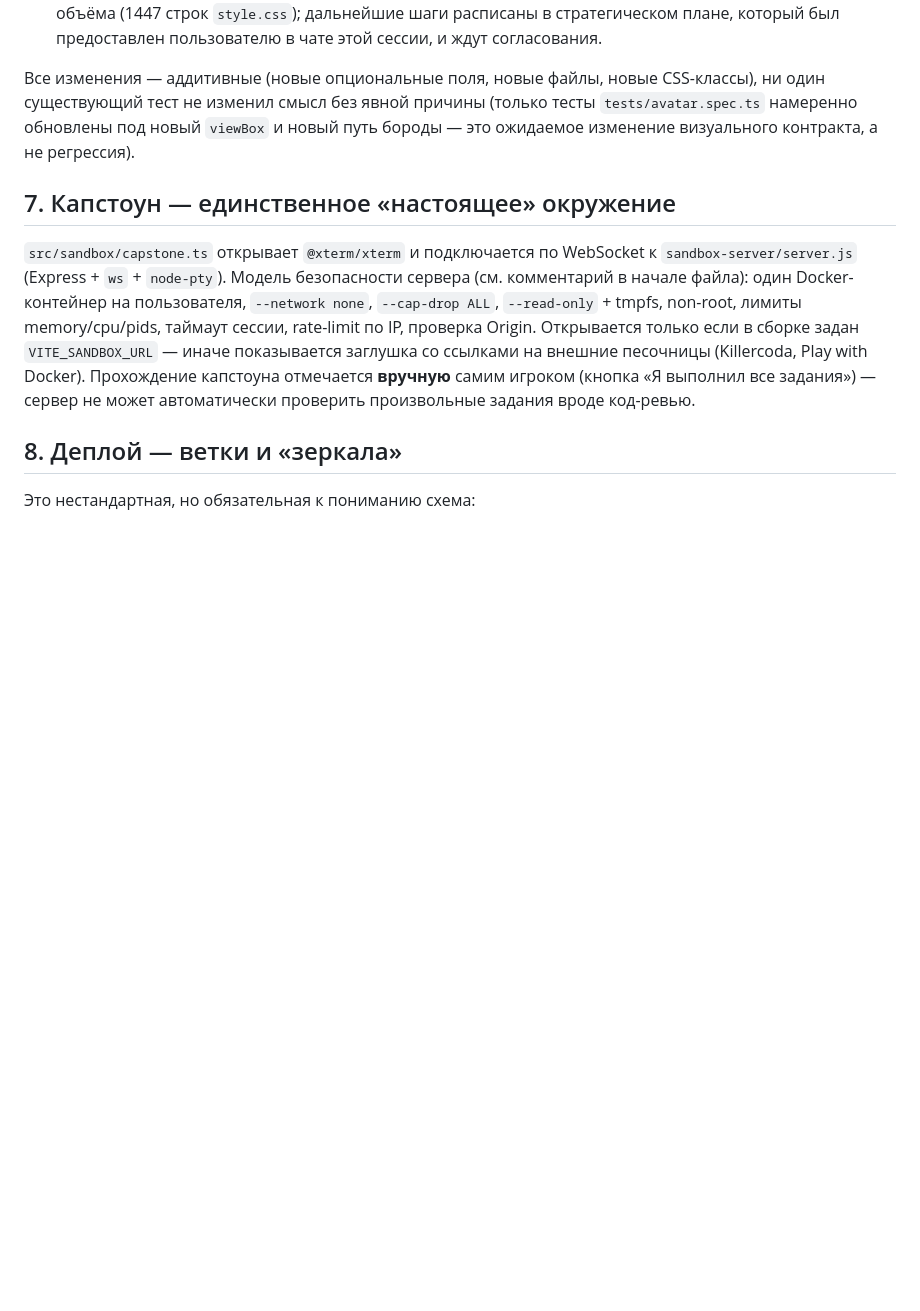
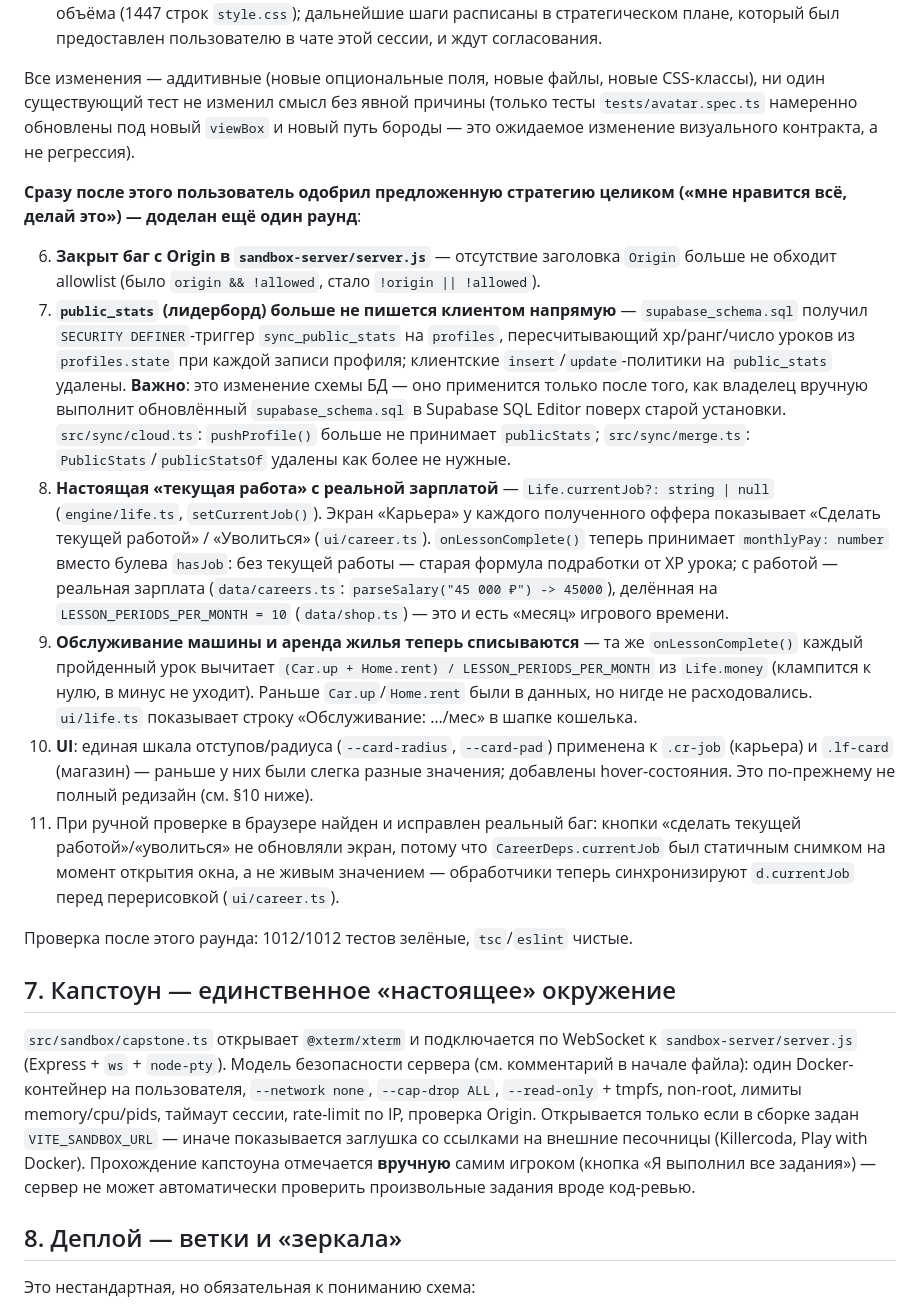
Before and after one commit to Ruslan4212/devops-game, a Markdown page: PROJECT.md, the part around one of its changes. GitHub-like rendering; blank space fills up the shorter version.

```diff
--- a/PROJECT.md
+++ b/PROJECT.md
@@ -270,6 +270,51 @@ CSS-классы), ни один существующий тест не изме
 новый `viewBox` и новый путь бороды — это ожидаемое изменение
 визуального контракта, а не регрессия).
 
+**Сразу после этого пользователь одобрил предложенную стратегию
+целиком («мне нравится всё, делай это») — доделан ещё один раунд**:
+
+6. **Закрыт баг с Origin в `sandbox-server/server.js`** — отсутствие
+   заголовка `Origin` больше не обходит allowlist (было
+   `origin && !allowed`, стало `!origin || !allowed`).
+7. **`public_stats` (лидерборд) больше не пишется клиентом напрямую** —
+   `supabase_schema.sql` получил `SECURITY DEFINER`-триггер
+   `sync_public_stats` на `profiles`, пересчитывающий xp/ранг/число
+   уроков из `profiles.state` при каждой записи профиля; клиентские
+   `insert`/`update`-политики на `public_stats` удалены. **Важно**: это
+   изменение схемы БД — оно применится только после того, как владелец
+   вручную выполнит обновлённый `supabase_schema.sql` в Supabase SQL
+   Editor поверх старой установки. `src/sync/cloud.ts`: `pushProfile()`
+   больше не принимает `publicStats`; `src/sync/merge.ts`:
+   `PublicStats`/`publicStatsOf` удалены как более не нужные.
+8. **Настоящая «текущая работа» с реальной зарплатой** —
+   `Life.currentJob?: string | null` (`engine/life.ts`,
+   `setCurrentJob()`). Экран «Карьера» у каждого полученного оффера
+   показывает «Сделать текущей работой» / «Уволиться» (`ui/career.ts`).
+   `onLessonComplete()` теперь принимает `monthlyPay: number` вместо
+   булева `hasJob`: без текущей работы — старая формула подработки от
+   XP урока; с работой — реальная зарплата (`data/careers.ts`:
+   `parseSalary("45 000 ₽") -> 45000`), делённая на
+   `LESSON_PERIODS_PER_MONTH = 10` (`data/shop.ts`) — это и есть
+   «месяц» игрового времени.
+9. **Обслуживание машины и аренда жилья теперь списываются** — та же
+   `onLessonComplete()` каждый пройденный урок вычитает
+   `(Car.up + Home.rent) / LESSON_PERIODS_PER_MONTH` из `Life.money`
+   (клампится к нулю, в минус не уходит). Раньше `Car.up`/`Home.rent`
+   были в данных, но нигде не расходовались. `ui/life.ts` показывает
+   строку «Обслуживание: …/мес» в шапке кошелька.
+10. **UI**: единая шкала отступов/радиуса (`--card-radius`, `--card-pad`)
+    применена к `.cr-job` (карьера) и `.lf-card` (магазин) — раньше у
+    них были слегка разные значения; добавлены hover-состояния. Это
+    по-прежнему не полный редизайн (см. §10 ниже).
+11. При ручной проверке в браузере найден и исправлен реальный баг:
+    кнопки «сделать текущей работой»/«уволиться» не обновляли экран,
+    потому что `CareerDeps.currentJob` был статичным снимком на момент
+    открытия окна, а не живым значением — обработчики теперь
+    синхронизируют `d.currentJob` перед перерисовкой (`ui/career.ts`).
+
+Проверка после этого раунда: 1012/1012 тестов зелёные, `tsc`/`eslint`
+чистые.
+
 ## 7. Капстоун — единственное «настоящее» окружение
 
 `src/sandbox/capstone.ts` открывает `@xterm/xterm` и подключается по
```
Also changed, not shown: other parts of PROJECT.md (+25 -27 lines).
